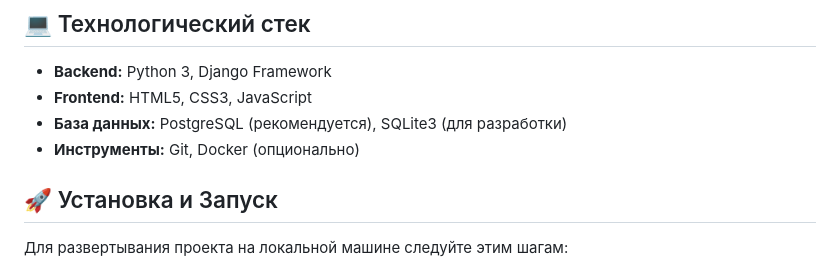
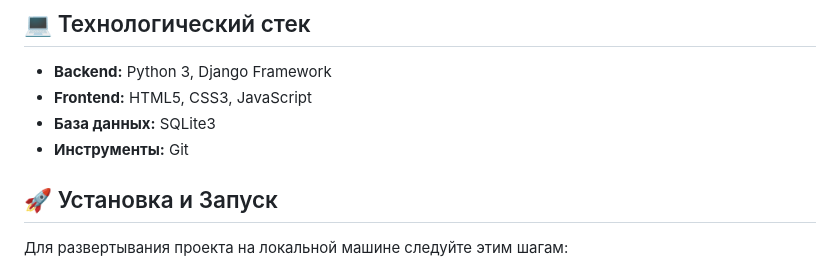
Before and after one commit to KhamzeyevAlisher/bilimClassProject, a Markdown page: README.md, the part around the change. Drawn GitHub-style.

```diff
--- a/README.md
+++ b/README.md
@@ -62,8 +62,8 @@
 
 -   **Backend:** Python 3, Django Framework
 -   **Frontend:** HTML5, CSS3, JavaScript
--   **База данных:** PostgreSQL (рекомендуется), SQLite3 (для разработки)
--   **Инструменты:** Git, Docker (опционально)
+-   **База данных:** SQLite3
+-   **Инструменты:** Git
 
 ## 🚀 Установка и Запуск
 
```
